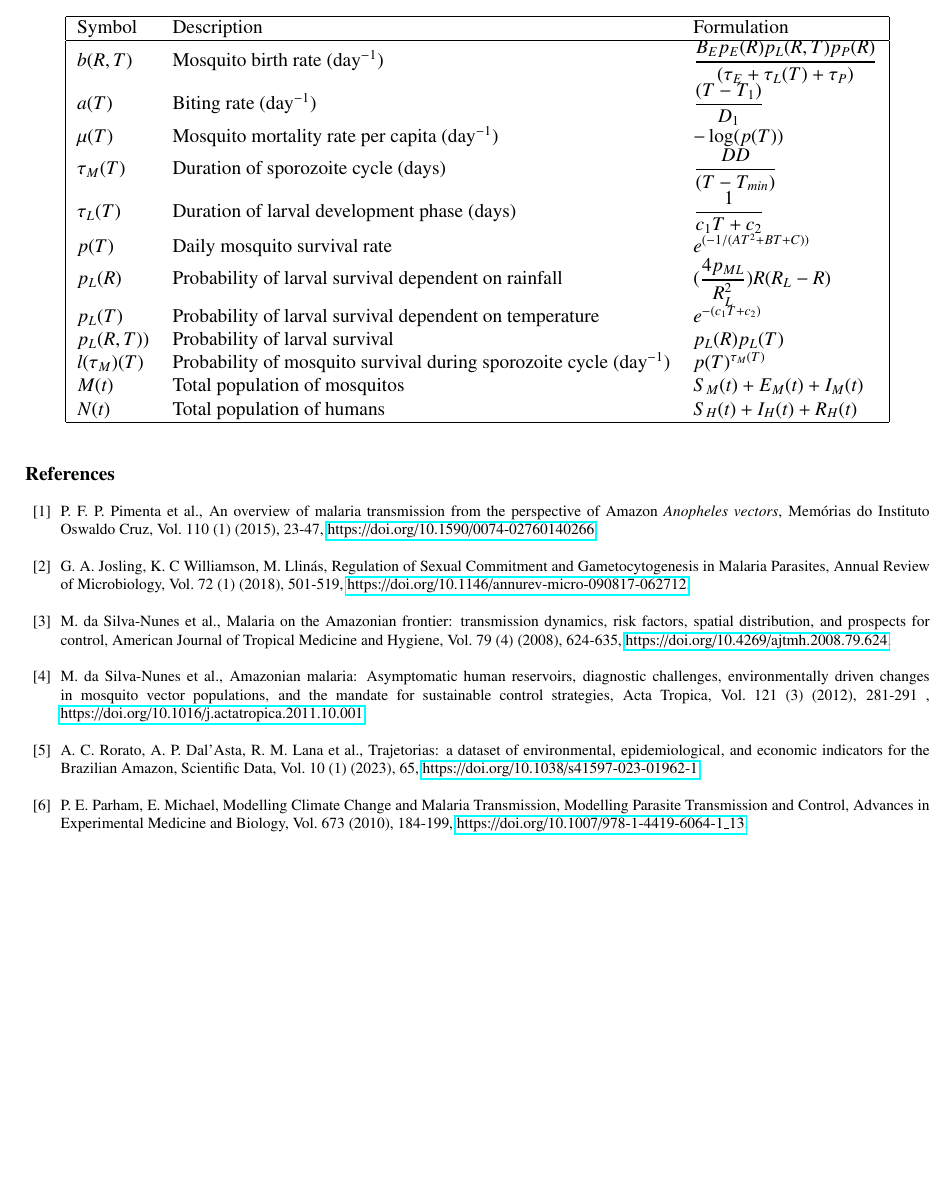
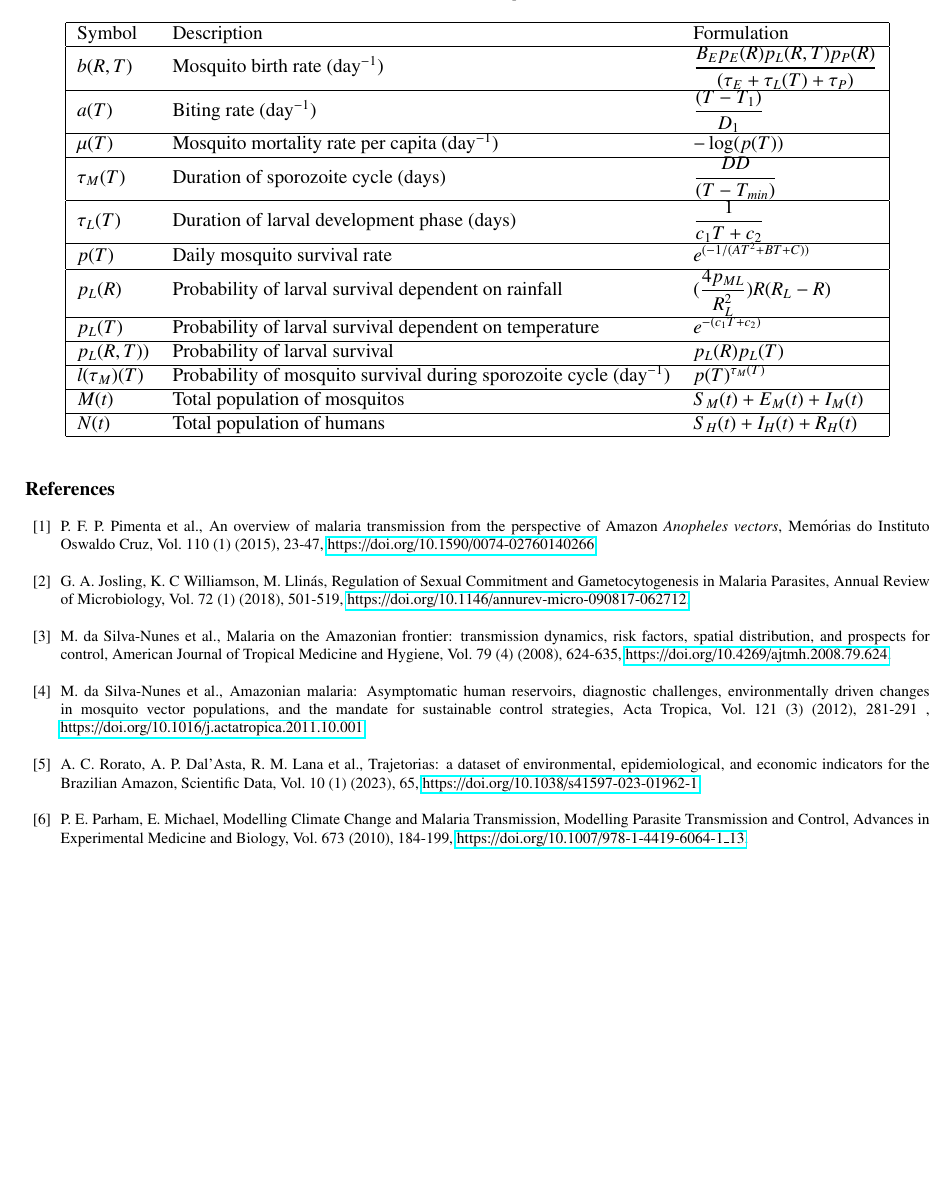
Before and after one commit to RaphaLevy/Study_on_Malaria_dynamics, a LaTeX paper (elsarticle-ecrc/ecrc-template.tex): part of page 3 of 3, cut so that both start at the same text. Compiled offline with pdfLaTeX.

Commit message:
Corrects table style

```diff
--- a/elsarticle-ecrc/ecrc-template.tex
+++ b/elsarticle-ecrc/ecrc-template.tex
@@ -289,17 +289,17 @@ The parameters are given in Table 1, while the variables are given in Table 2.
 \begin{tabular}{|l l l|}
 \hline
 Symbol & Description & Formulation \\ \hline
-$b(R, T)$   & Mosquito birth rate (day$^{-1}$)   & $\dfrac{B_E  p_E(R)  p_L(R,T)  p_P(R)}{(\tau_E + \tau_L(T) + \tau_P)}$   \\
-$a(T)$   & Biting rate (day$^{-1}$)  & $\dfrac{(T - T_1)}{D_1}$   \\
-$\mu(T)$   & Mosquito mortality rate per capita (day$^{-1}$)   & $-\log(p(T))$  \\
-$\tau_M(T)$   & Duration of sporozoite cycle (days)   & $\dfrac{DD}{(T - T_{min})}$   \\
-$\tau_L(T)$   & Duration of larval development phase (days)   & $\dfrac{1}{c_1T + c_2}$  \\
-$p(T)$   & Daily mosquito survival rate   & $e^{(-1 / (AT^2 + BT + C))}$ \\
-$p_L(R)$   & Probability of larval survival dependent on rainfall   & $(\dfrac{4p_{ML}}{R_L^2})R(R_L - R)$  \\
-$p_L(T)$   & Probability of larval survival dependent on temperature   & $e^{-(c_1T + c_2)}$  \\
-$p_L(R, T))$   &Probability of larval survival   & $p_L(R)p_L(T)$   \\
-$l({\tau_M})(T)$   &  Probability of mosquito survival during sporozoite cycle (day$^{-1}$)  & $p(T)^{\tau_M(T)}$  \\
-$M(t)$   &  Total population of mosquitos  & $S_M(t) + E_M(t) + I_M(t)$   \\
+$b(R, T)$   & Mosquito birth rate (day$^{-1}$)   & $\dfrac{B_E  p_E(R)  p_L(R,T)  p_P(R)}{(\tau_E + \tau_L(T) + \tau_P)}$   \\  \hline
+$a(T)$   & Biting rate (day$^{-1}$)  & $\dfrac{(T - T_1)}{D_1}$   \\ \hline
+$\mu(T)$   & Mosquito mortality rate per capita (day$^{-1}$)   & $-\log(p(T))$  \\ \hline
+$\tau_M(T)$   & Duration of sporozoite cycle (days)   & $\dfrac{DD}{(T - T_{min})}$   \\ \hline
+$\tau_L(T)$   & Duration of larval development phase (days)   & $\dfrac{1}{c_1T + c_2}$  \\ \hline
+$p(T)$   & Daily mosquito survival rate   & $e^{(-1 / (AT^2 + BT + C))}$ \\  \hline
+$p_L(R)$   & Probability of larval survival dependent on rainfall   & $(\dfrac{4p_{ML}}{R_L^2})R(R_L - R)$  \\  \hline
+$p_L(T)$   & Probability of larval survival dependent on temperature   & $e^{-(c_1T + c_2)}$  \\ \hline
+$p_L(R, T))$   &Probability of larval survival   & $p_L(R)p_L(T)$   \\  \hline
+$l({\tau_M})(T)$   &  Probability of mosquito survival during sporozoite cycle (day$^{-1}$)  & $p(T)^{\tau_M(T)}$  \\ \hline
+$M(t)$   &  Total population of mosquitos  & $S_M(t) + E_M(t) + I_M(t)$   \\ \hline
 $N(t)$   & Total population of humans   & $S_H(t) + I_H(t) + R_H(t)$   \\ \hline
 \end{tabular}
 \end{table}
```
Also changed, not shown: elsarticle-ecrc/ecrc-template.pdf, 2 other files.
